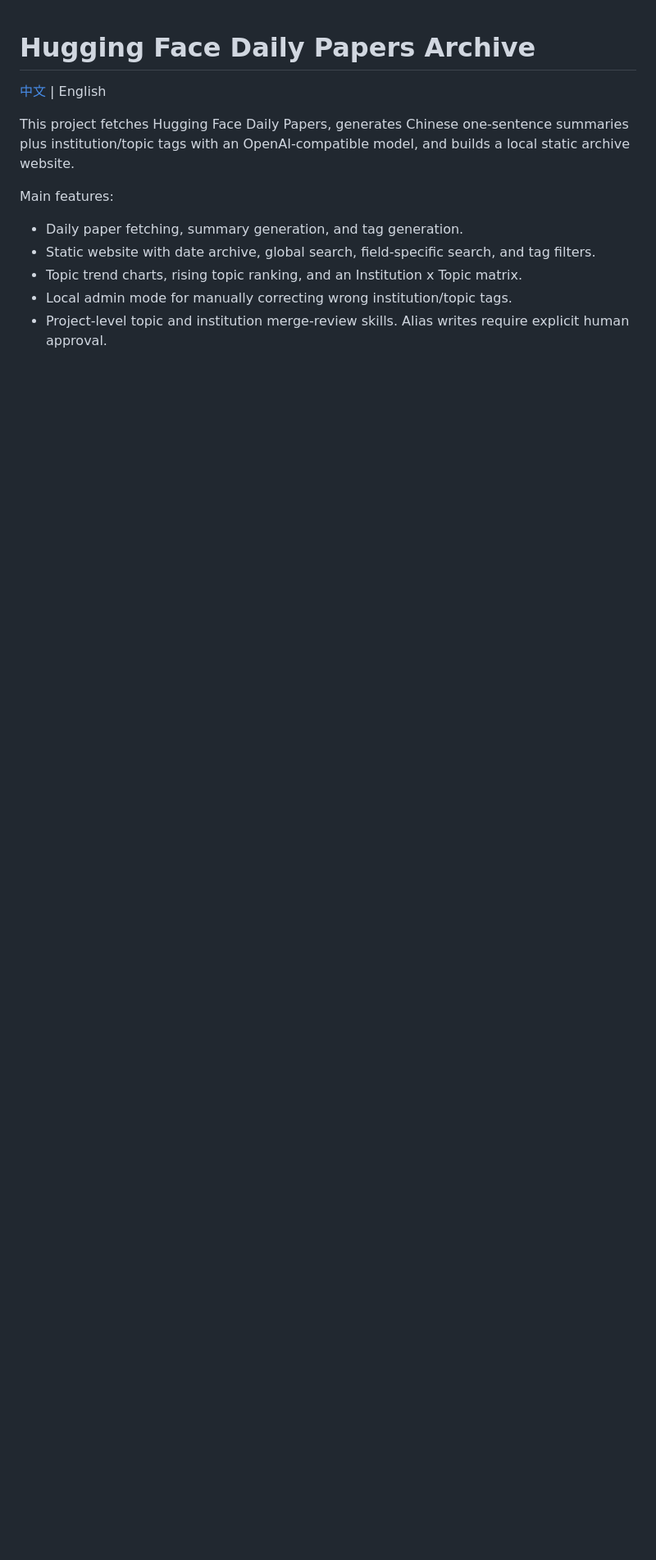
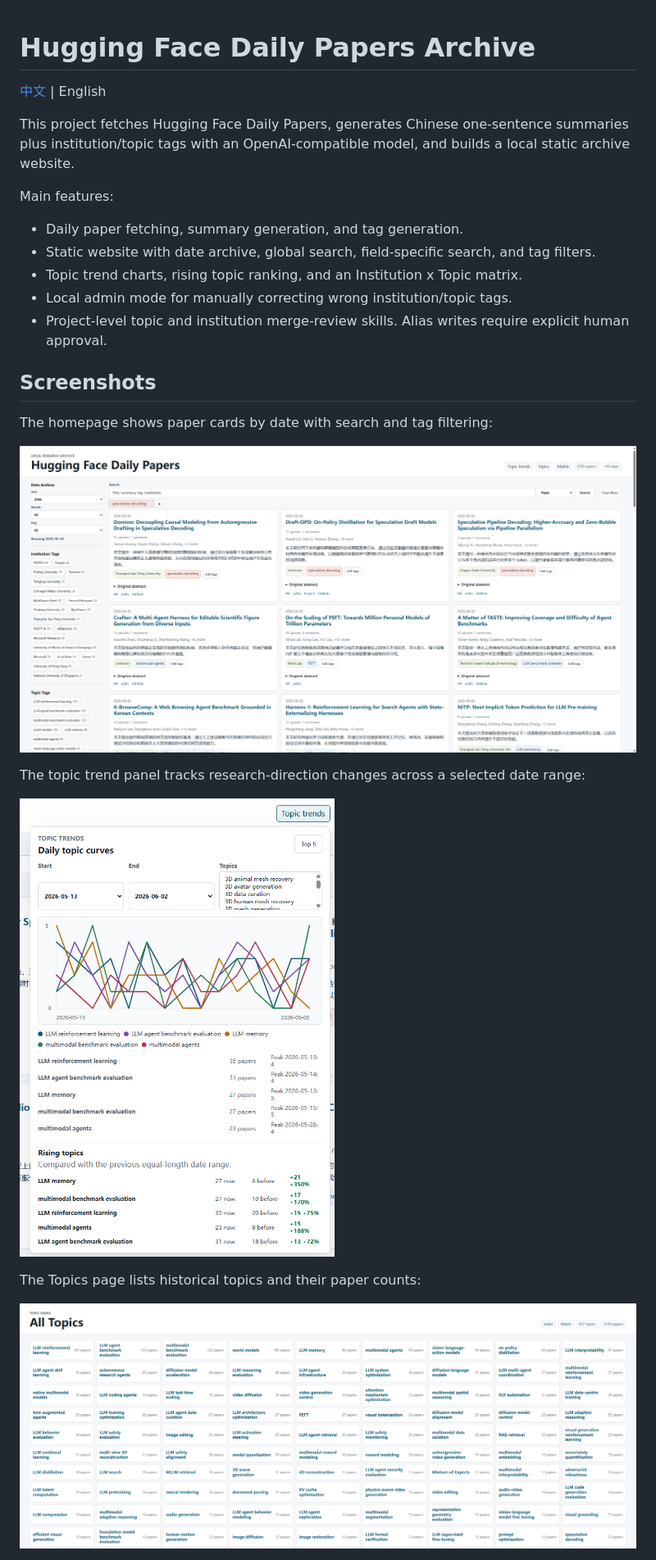
Before and after one commit to Senmo996/hugginggface_daily_paper, a Markdown page: README.en.md, the part around the change printed below. Shown: that part at 82% size. Drawn GitHub-style; pictures changed too: pic/index.png (added), pic/topics.png (added), pic/trend.png (added); blank space fills up the shorter version.

Commit message:
Add README screenshots and ignore site and scripts

```diff
--- a/README.en.md
+++ b/README.en.md
@@ -11,3 +11,18 @@ Main features:
 - Topic trend charts, rising topic ranking, and an Institution x Topic matrix.
 - Local admin mode for manually correcting wrong institution/topic tags.
 - Project-level topic and institution merge-review skills. Alias writes require explicit human approval.
+
+## Screenshots
+
+The homepage shows paper cards by date with search and tag filtering:
+
+![Homepage](pic/index.png)
+
+The topic trend panel tracks research-direction changes across a selected date range:
+
+![Topic trend](pic/trend.png)
+
+The Topics page lists historical topics and their paper counts:
+
+![Topics](pic/topics.png)
+
```
Also changed, not shown: other parts of README.en.md (+4 -4 lines), README.md (+19 -4 lines), pic/Top institution-topic matrix.png (added), 6 other files.
